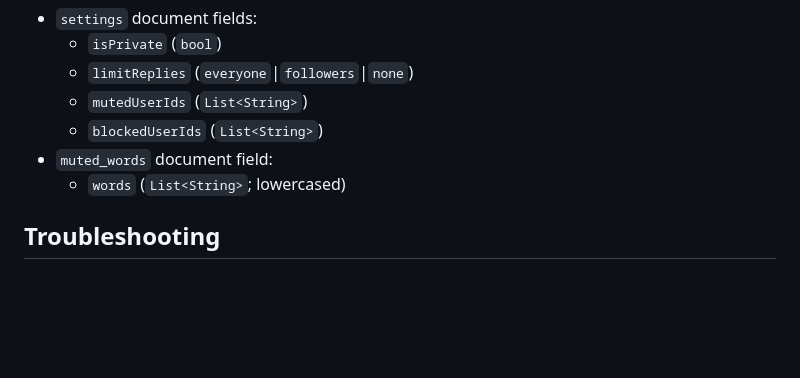
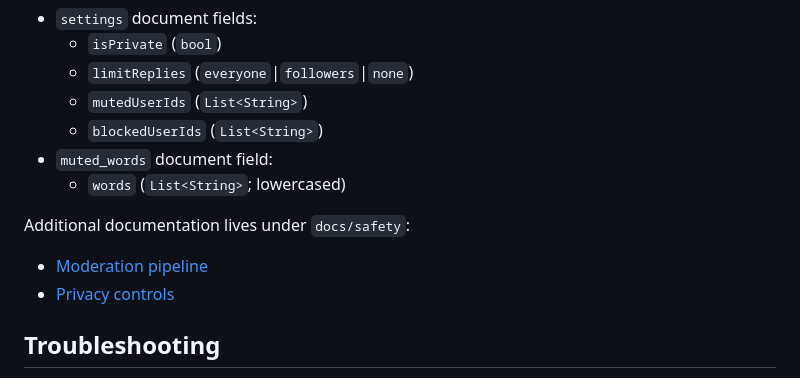
Before and after one commit to bahmuhammad24-developer/fouta_app, a Markdown page: README.md, the part around the change. GitHub-like rendering; blank space fills up the shorter version.

Commit message:
docs(safety): moderation pipeline and privacy controls

```diff
--- a/README.md
+++ b/README.md
@@ -550,6 +550,10 @@ Data models are stored under `artifacts/\$APP_ID/public/data/users/{uid}/safety`
 - `muted_words` document field:
   - `words` (`List<String>`; lowercased)
 
+Additional documentation lives under `docs/safety`:
+- [Moderation pipeline](docs/safety/moderation-pipeline.md)
+- [Privacy controls](docs/safety/privacy-controls.md)
+
 ## Troubleshooting
 
 If constructors use non-const initializers (e.g., FirebaseAuth, service instances), remove const from widget constructors.
```
Also changed, not shown: docs/safety/moderation-pipeline.md (added, +28 -0 lines), docs/safety/privacy-controls.md (added, +18 -0 lines).
